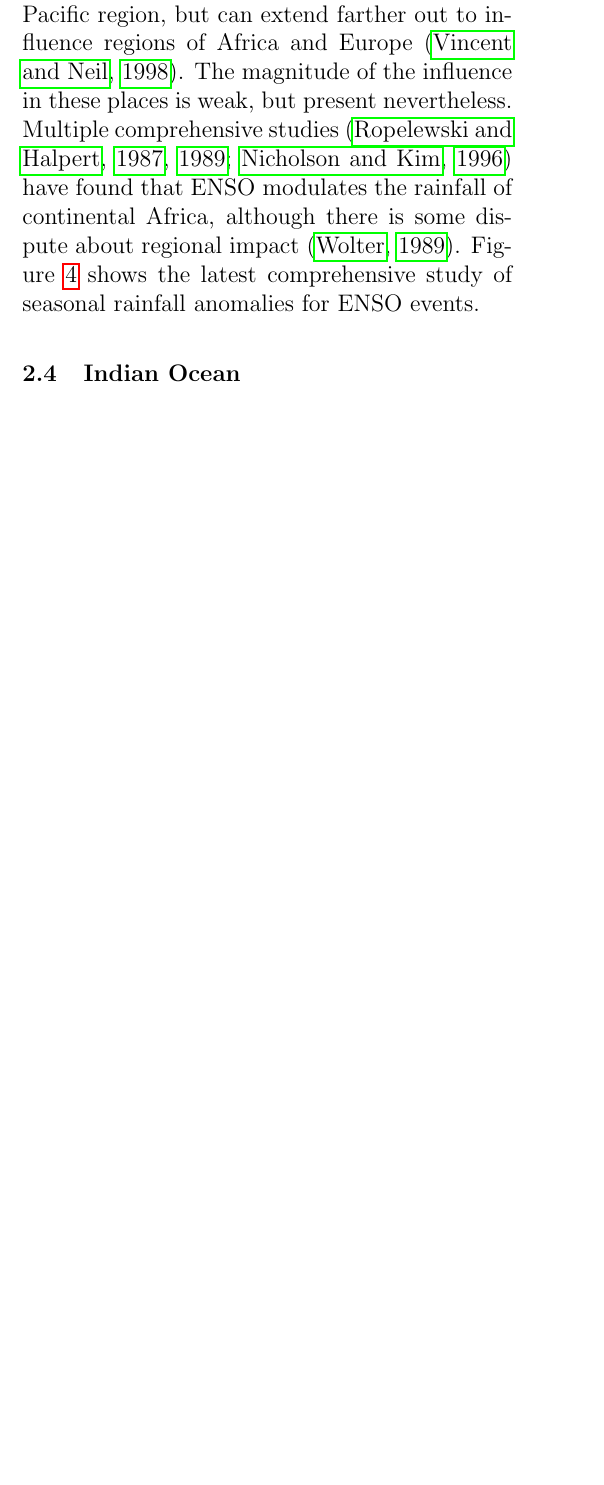
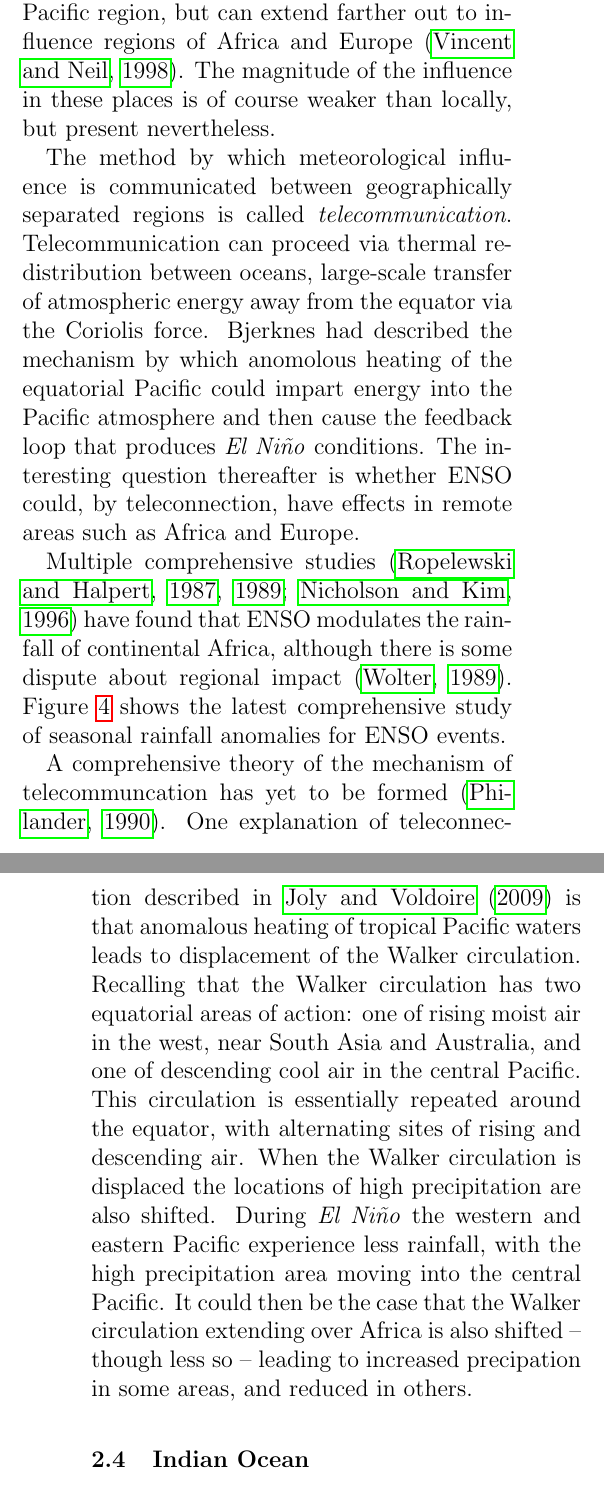
Before and after one commit to lconaboy/weathr, a LaTeX paper (report/report.tex, which reads report/theory.tex): part of one column of page 7 of 36 before the commit and two parts of the columns of pages 7 and 8 of 36 after it, the two joined at a grey line, cut so that both start at the same text, the shorter picture padded with empty space. Compiled offline with pdfLaTeX.

Commit message:
Add some teleconnections theory. Done with it i reckon

```diff
--- a/report/theory.tex
+++ b/report/theory.tex
@@ -178,12 +178,38 @@ negative SST anomalies and keen trade winds.
 %take about what drives the teleconnections, i.e. changing circulation
 ENSO affects not only the climate of the local Pacific region, but can extend
 farther out to influence regions of Africa and Europe \citep{moron1998}. The
-magnitude of the influence in these places is weak, but present
-nevertheless. Multiple comprehensive studies \citep{ropelewski1987,
-  ropelewski1989, nicholson1996} have found that ENSO modulates the rainfall of
-continental Africa, although there is some dispute about regional impact
+magnitude of the influence in these places is of course weaker than locally, but
+present nevertheless.
+
+The method by which meteorological influence is communicated between
+geographically separated regions is called
+\emph{telecommunication}. Telecommunication can proceed via thermal
+redistribution between oceans, large-scale transfer of atmospheric energy away
+from the equator via the Coriolis force. Bjerknes had described the mechanism by
+which anomolous heating of the equatorial Pacific could impart energy into the
+Pacific atmosphere and then cause the feedback loop that produces \elnino{}
+conditions. The interesting question thereafter is whether ENSO could, by
+teleconnection, have effects in remote areas such as Africa and Europe.
+
+Multiple comprehensive studies \citep{ropelewski1987, ropelewski1989,
+  nicholson1996} have found that ENSO modulates the rainfall of continental
+Africa, although there is some dispute about regional impact
 \citep{wolter1989}. Figure \ref{fig:enso_rainfall_anoms} shows the latest
 comprehensive study of seasonal rainfall anomalies for ENSO events.
+
+A comprehensive theory of the mechanism of telecommuncation has yet to be formed
+\citep{philander1990}. One explanation of teleconnection described in
+\cite{joly2009} is that anomalous heating of tropical Pacific waters leads to
+displacement of the Walker circulation. Recalling that the Walker circulation
+has two equatorial areas of action: one of rising moist air in the west, near
+South Asia and Australia, and one of descending cool air in the central
+Pacific. This circulation is essentially repeated around the equator, with
+alternating sites of rising and descending air. When the Walker circulation is
+displaced the locations of high precipitation are also shifted. During \elnino{}
+the western and eastern Pacific experience less rainfall, with the high
+precipitation area moving into the central Pacific. It could then be the case
+that the Walker circulation extending over Africa is also shifted -- though less
+so -- leading to increased precipation in some areas, and reduced in others.
 
 \begin{figure*}
   \centering
```
Also changed, not shown: report/refs.bib (+14 -0 lines).
